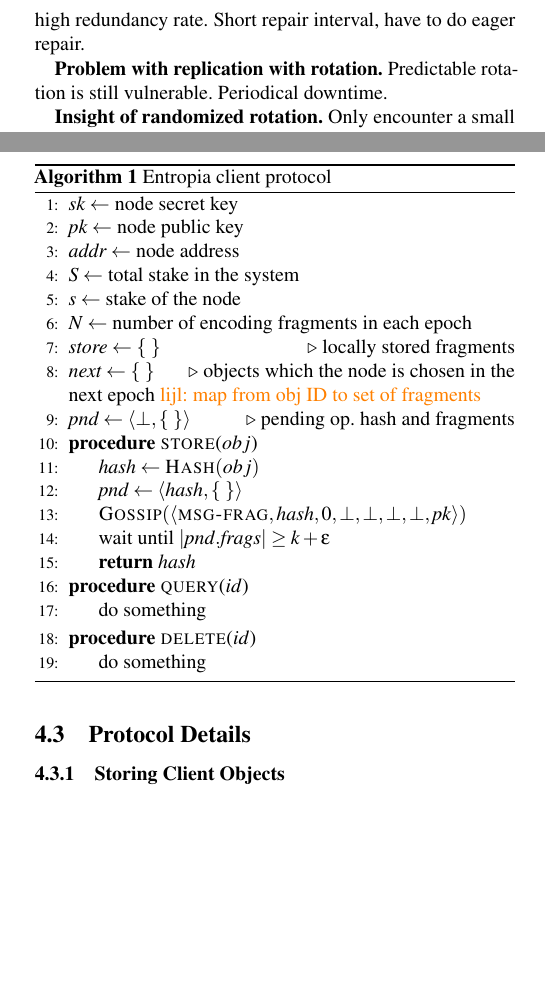
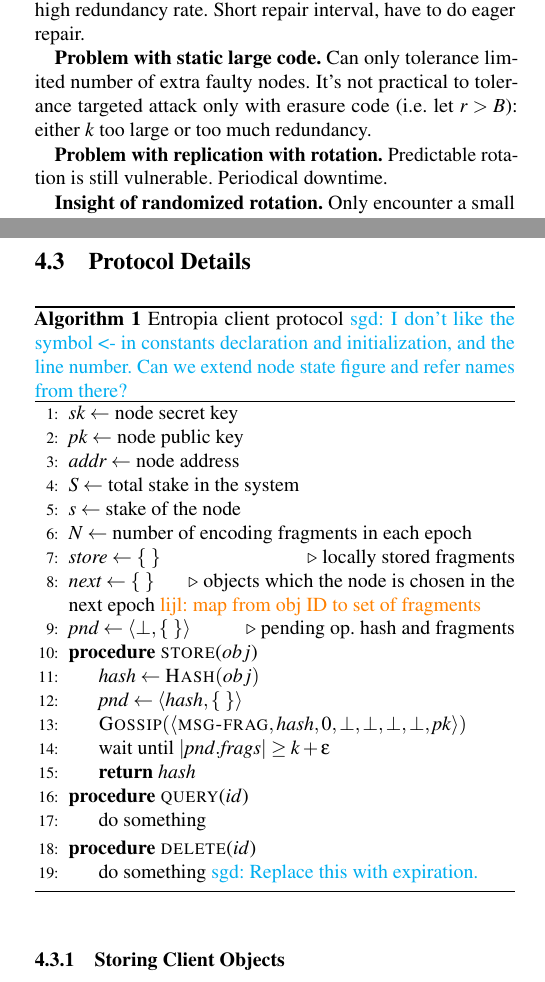
Before and after one commit to sgdxbc/dddht-paper, a LaTeX document (paper.tex, which reads sections/approach.tex, sections/protocol.tex): two parts of the columns of pages 1 and 3 of 5, joined at a grey line, cut so that both start at the same text, the shorter picture padded with empty space. Compiled offline with pdfLaTeX; a LaTeX package or settings file that is missing is left out.

Commit message:
Add comments

```diff
--- a/sections/approach.tex
+++ b/sections/approach.tex
@@ -1,5 +1,8 @@
 \textbf{Problem with replication/small code.} Fixed set of peers to be responsible, vulnerable to targeted attack.
 Replication: high redundancy rate. Short repair interval, have to do eager repair.
+
+\textbf{Problem with static large code.} Can only tolerance limited number of extra faulty nodes.
+It's not practical to tolerance targeted attack only with erasure code (i.e. let $r > B$): either $k$ too large or too much redundancy.
 
 \textbf{Problem with replication with rotation.} Predictable rotation is still vulnerable. Periodical downtime.
 
--- a/sections/protocol.tex
+++ b/sections/protocol.tex
@@ -139,9 +139,13 @@ Also check out repair booster in details section. An even better approach may be
         \EndProcedure
         \Procedure{\del}{$id$}
             \State do something
+            \sgd{Replace this with expiration.}
         \EndProcedure
     \end{algorithmic}
-    \caption{\sys client protocol}
+    \caption{\sys client protocol
+        \sgd{I don't like the symbol <- in constants declaration and initialization, and the line number.
+        Can we extend node state figure and refer names from there?}
+    }
 \end{algorithm}
 
 \begin{algorithm}
```
Also changed, not shown: paper.tex (+1 -1 lines), sections/background.tex (+7 -0 lines).
